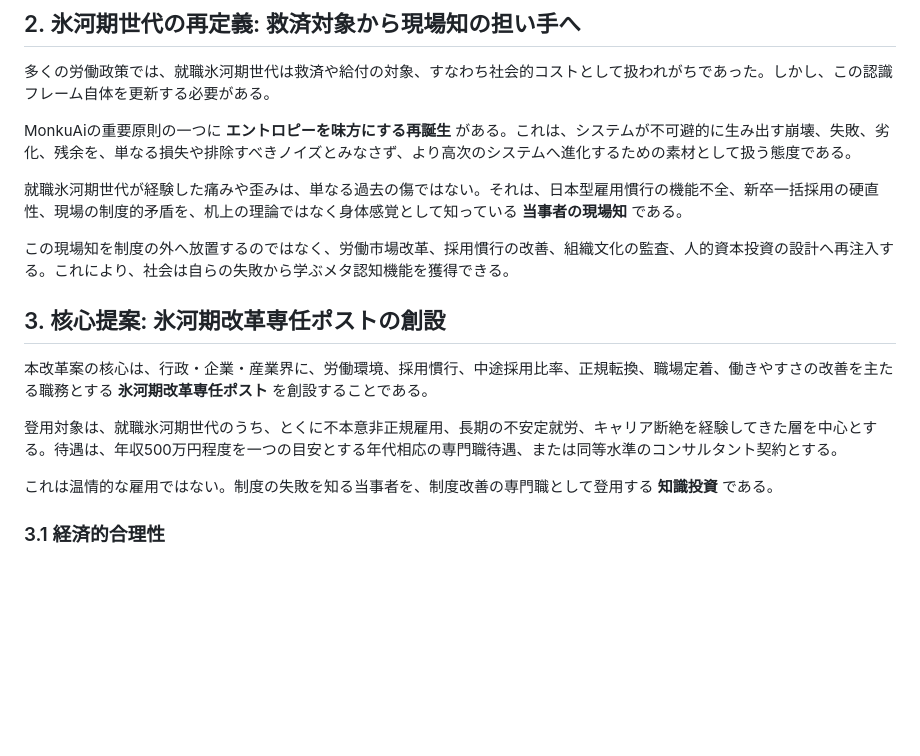
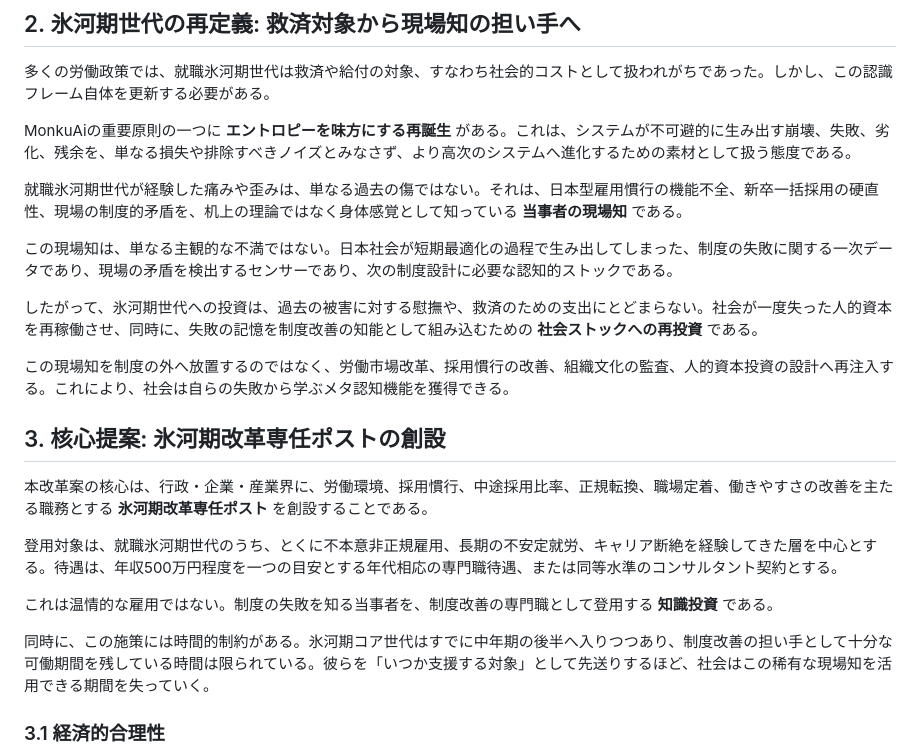
Before and after one commit to kentaroid-bot/Monku_Ai, a Markdown page: monku_iceage_infinite_game.md, the part around one of its changes. Drawn GitHub-style; blank space fills up the shorter version.

```diff
--- a/monku_iceage_infinite_game.md
+++ b/monku_iceage_infinite_game.md
@@ -35,6 +35,10 @@ MonkuAiの重要原則の一つに **エントロピーを味方にする再誕
 
 就職氷河期世代が経験した痛みや歪みは、単なる過去の傷ではない。それは、日本型雇用慣行の機能不全、新卒一括採用の硬直性、現場の制度的矛盾を、机上の理論ではなく身体感覚として知っている **当事者の現場知** である。
 
+この現場知は、単なる主観的な不満ではない。日本社会が短期最適化の過程で生み出してしまった、制度の失敗に関する一次データであり、現場の矛盾を検出するセンサーであり、次の制度設計に必要な認知的ストックである。
+
+したがって、氷河期世代への投資は、過去の被害に対する慰撫や、救済のための支出にとどまらない。社会が一度失った人的資本を再稼働させ、同時に、失敗の記憶を制度改善の知能として組み込むための **社会ストックへの再投資** である。
+
 この現場知を制度の外へ放置するのではなく、労働市場改革、採用慣行の改善、組織文化の監査、人的資本投資の設計へ再注入する。これにより、社会は自らの失敗から学ぶメタ認知機能を獲得できる。
 
 ## 3. 核心提案: 氷河期改革専任ポストの創設
@@ -44,6 +48,8 @@ MonkuAiの重要原則の一つに **エントロピーを味方にする再誕
 登用対象は、就職氷河期世代のうち、とくに不本意非正規雇用、長期の不安定就労、キャリア断絶を経験してきた層を中心とする。待遇は、年収500万円程度を一つの目安とする年代相応の専門職待遇、または同等水準のコンサルタント契約とする。
 
 これは温情的な雇用ではない。制度の失敗を知る当事者を、制度改善の専門職として登用する **知識投資** である。
+
+同時に、この施策には時間的制約がある。氷河期コア世代はすでに中年期の後半へ入りつつあり、制度改善の担い手として十分な可働期間を残している時間は限られている。彼らを「いつか支援する対象」として先送りするほど、社会はこの稀有な現場知を活用できる期間を失っていく。
 
 ### 3.1 経済的合理性
 
```
Also changed, not shown: other parts of monku_iceage_infinite_game.md (+12 -7 lines).
